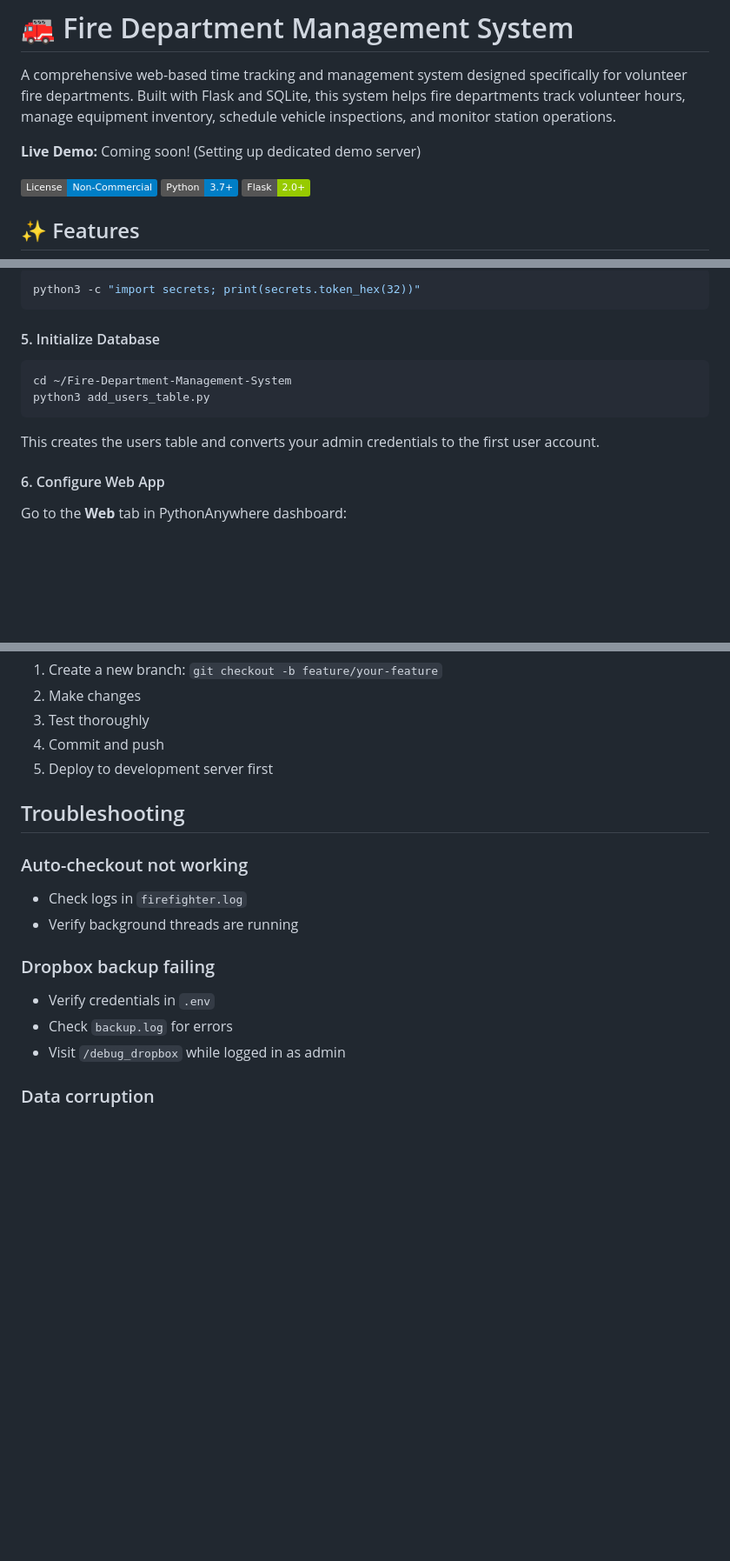
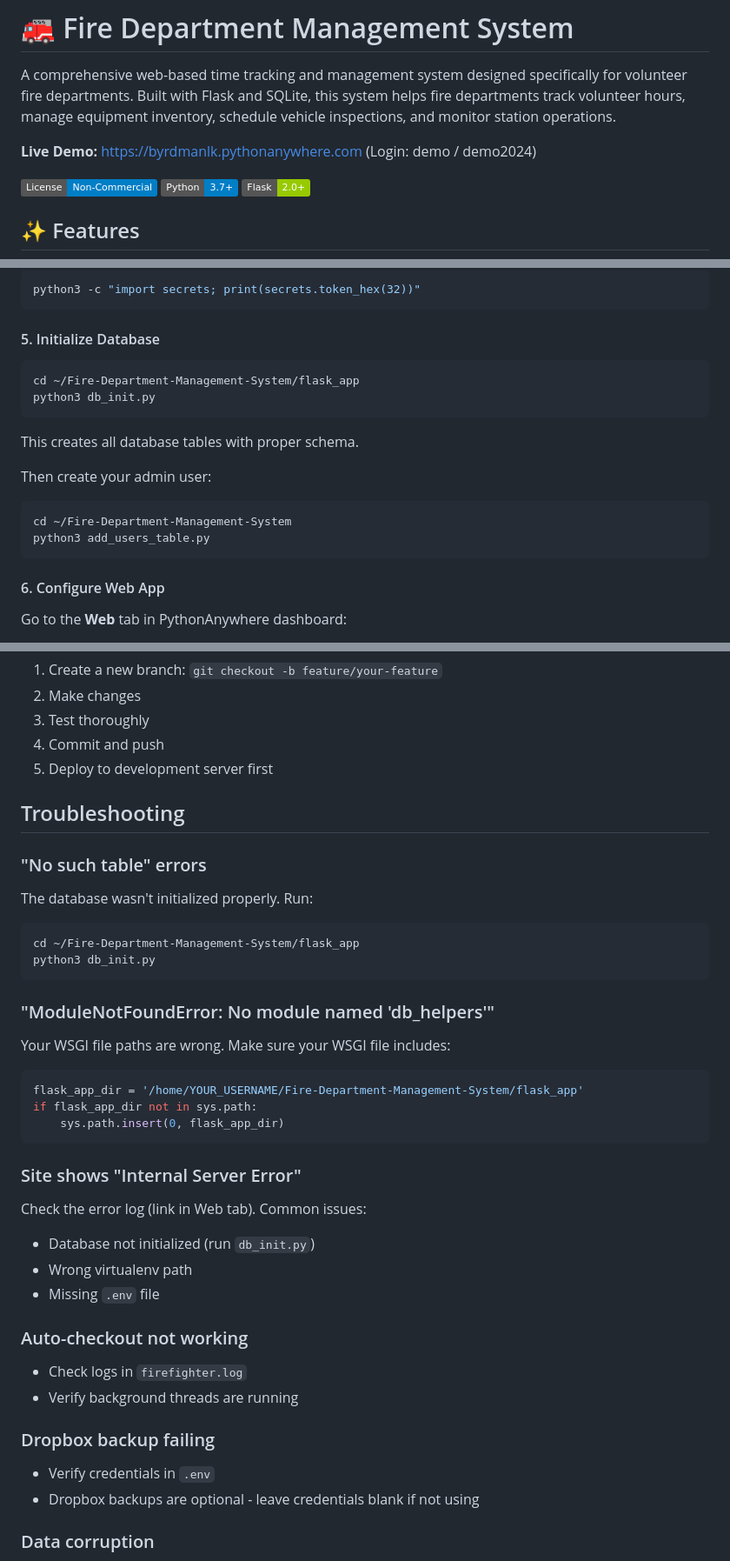
Before and after one commit to mbyrdLCS/Fire-Department-Management-System, a Markdown page: README.md, 3 parts joined by grey strips. Shown at 87% size. Drawn GitHub-style; badges without logos; blank space fills up the shorter version.

Commit message:
Add live demo link and improve PythonAnywhere setup guide
- Add live demo at byrdmanlk.pythonanywhere.com with public credentials
- Add critical step to run db_init.py before add_users_table.py
- Add comprehensive troubleshooting section for common deployment issues
- Document "No such table" error fix
- Document ModuleNotFoundError fix with proper WSGI paths
- Clarify that Dropbox backups are optional

This makes deployment much easier for new users based on lessons
learned setting up the demo server.

🤖 Generated with [Claude Code](https://claude.com/claude-code)

Co-Authored-By: Claude <noreply@anthropic.com>

````diff
--- a/README.md
+++ b/README.md
@@ -2,7 +2,7 @@
 
 A comprehensive web-based time tracking and management system designed specifically for volunteer fire departments. Built with Flask and SQLite, this system helps fire departments track volunteer hours, manage equipment inventory, schedule vehicle inspections, and monitor station operations.
 
-**Live Demo:** Coming soon! (Setting up dedicated demo server)
+**Live Demo:** [https://byrdmanlk.pythonanywhere.com](https://byrdmanlk.pythonanywhere.com) (Login: demo / demo2024)
 
 [![License](https://img.shields.io/badge/License-Non--Commercial-blue.svg)](LICENSE)
 [![Python](https://img.shields.io/badge/Python-3.7%2B-blue)](https://www.python.org/)
@@ -277,11 +277,17 @@ python3 -c "import secrets; print(secrets.token_hex(32))"
 
 #### 5. Initialize Database
 ```bash
+cd ~/Fire-Department-Management-System/flask_app
+python3 db_init.py
+```
+
+This creates all database tables with proper schema.
+
+Then create your admin user:
+```bash
 cd ~/Fire-Department-Management-System
 python3 add_users_table.py
 ```
-
-This creates the users table and converts your admin credentials to the first user account.
 
 #### 6. Configure Web App
 Go to the **Web** tab in PythonAnywhere dashboard:
@@ -386,14 +392,34 @@ To manually trigger a backup, visit `/test_backup` while logged in as admin.
 
 ## Troubleshooting
 
+### "No such table" errors
+The database wasn't initialized properly. Run:
+```bash
+cd ~/Fire-Department-Management-System/flask_app
+python3 db_init.py
+```
+
+### "ModuleNotFoundError: No module named 'db_helpers'"
+Your WSGI file paths are wrong. Make sure your WSGI file includes:
+```python
+flask_app_dir = '/home/YOUR_USERNAME/Fire-Department-Management-System/flask_app'
+if flask_app_dir not in sys.path:
+    sys.path.insert(0, flask_app_dir)
+```
+
+### Site shows "Internal Server Error"
+Check the error log (link in Web tab). Common issues:
+- Database not initialized (run `db_init.py`)
+- Wrong virtualenv path
+- Missing `.env` file
+
 ### Auto-checkout not working
 - Check logs in `firefighter.log`
 - Verify background threads are running
 
 ### Dropbox backup failing
 - Verify credentials in `.env`
-- Check `backup.log` for errors
-- Visit `/debug_dropbox` while logged in as admin
+- Dropbox backups are optional - leave credentials blank if not using
 
 ### Data corruption
 - System automatically tries to recover from backups
````
